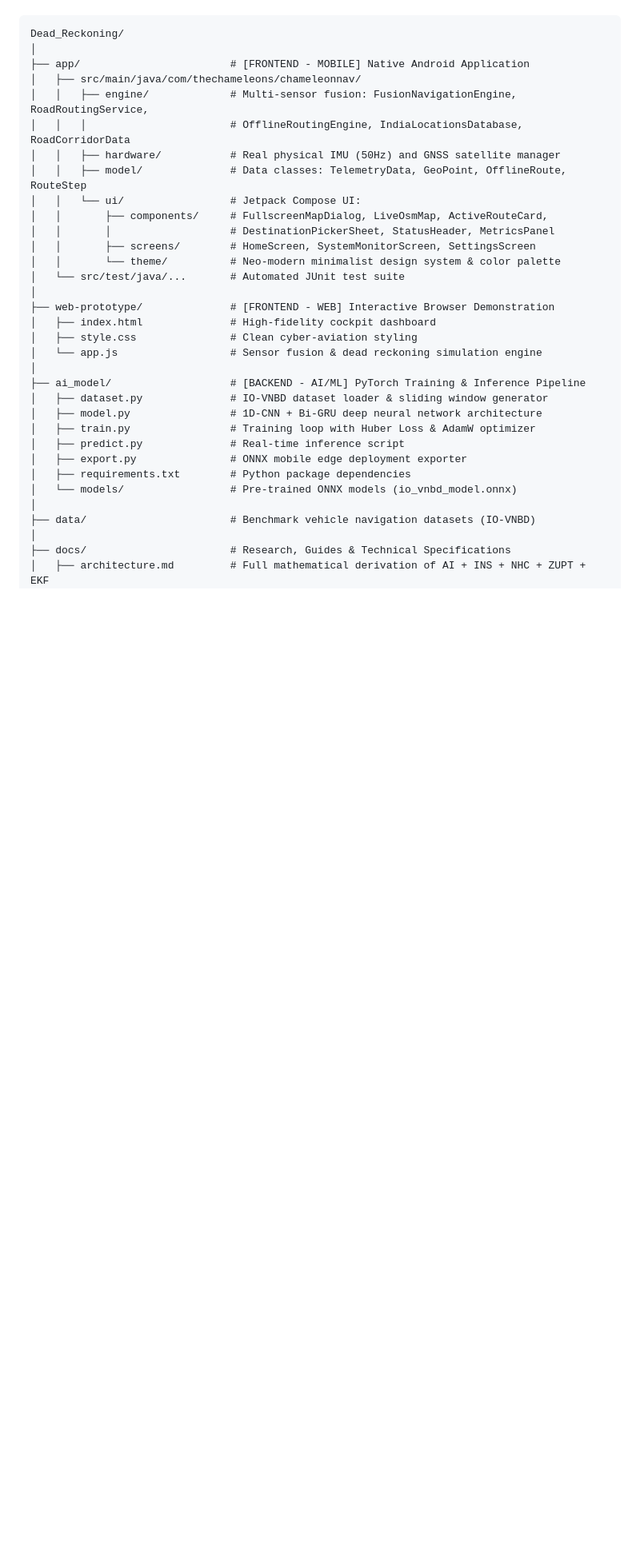
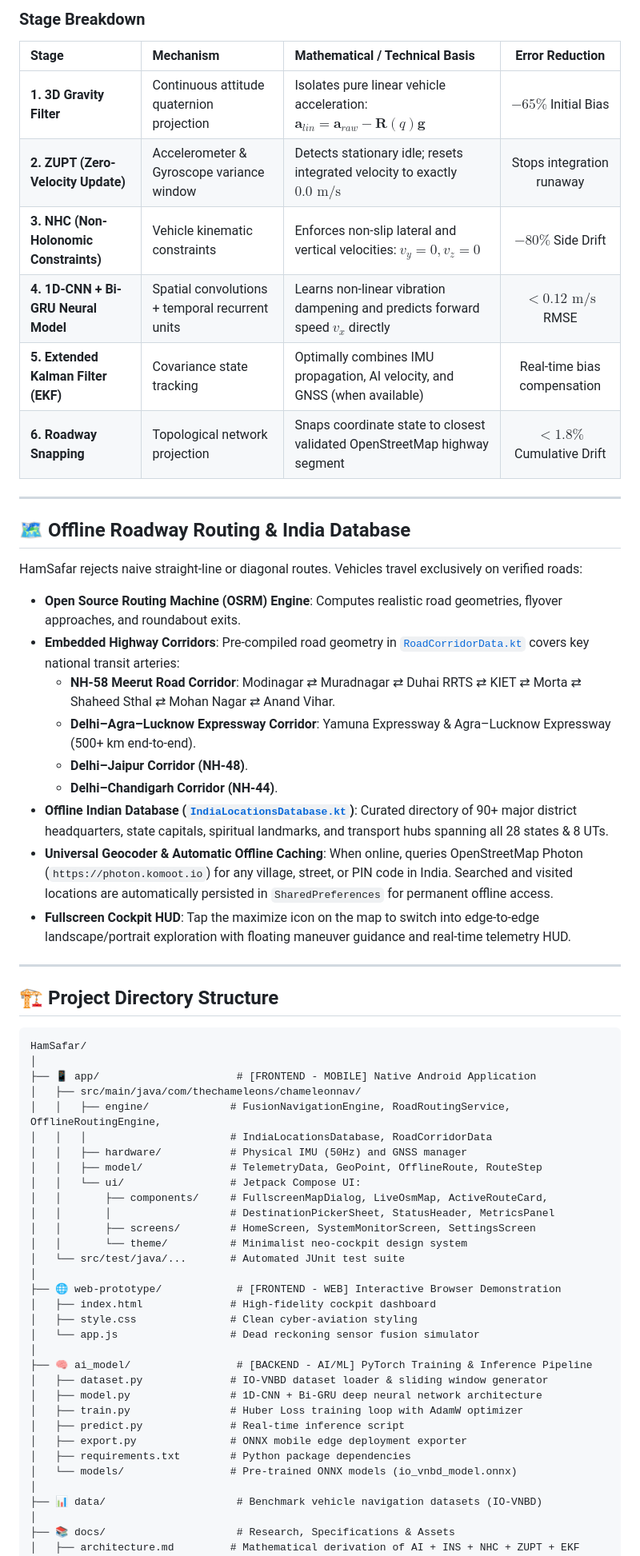
Before and after one commit to Adarsh011732/HamSafar, a Markdown page: README.md, the part around the change printed below. Shown: that part at 80% size. Drawn GitHub-style; blank space fills up the shorter version.

````diff
--- a/README.md
+++ b/README.md
@@ -32,36 +137,66 @@ The codebase is strictly organized into clean, dedicated layers separating **Fro
+### Stage Breakdown
+
+| Stage | Mechanism | Mathematical / Technical Basis | Error Reduction |
+|:---|:---|:---|:---:|
+| **1. 3D Gravity Filter** | Continuous attitude quaternion projection | Isolates pure linear vehicle acceleration: $\mathbf{a}_{lin} = \mathbf{a}_{raw} - \mathbf{R}(q)\mathbf{g}$ | $-65\%$ Initial Bias |
+| **2. ZUPT (Zero-Velocity Update)** | Accelerometer & Gyroscope variance window | Detects stationary idle; resets integrated velocity to exactly $0.0\text{ m/s}$ | Stops integration runaway |
+| **3. NHC (Non-Holonomic Constraints)** | Vehicle kinematic constraints | Enforces non-slip lateral and vertical velocities: $v_y = 0, v_z = 0$ | $-80\%$ Side Drift |
+| **4. 1D-CNN + Bi-GRU Neural Model** | Spatial convolutions + temporal recurrent units | Learns non-linear vibration dampening and predicts forward speed $v_x$ directly | $< 0.12\text{ m/s}$ RMSE |
+| **5. Extended Kalman Filter (EKF)** | Covariance state tracking | Optimally combines IMU propagation, AI velocity, and GNSS (when available) | Real-time bias compensation |
+| **6. Roadway Snapping** | Topological network projection | Snaps coordinate state to closest validated OpenStreetMap highway segment | $< 1.8\%$ Cumulative Drift |
+
+---
+
+## 🗺️ Offline Roadway Routing & India Database
+
+HamSafar rejects naive straight-line or diagonal routes. Vehicles travel exclusively on verified roads:
+
+* **Open Source Routing Machine (OSRM) Engine**: Computes realistic road geometries, flyover approaches, and roundabout exits.
+* **Embedded Highway Corridors**: Pre-compiled road geometry in [`RoadCorridorData.kt`](file:///c:/Dev_Projects/Dead_Recokning/app/src/main/java/com/thechameleons/chameleonnav/engine/RoadCorridorData.kt) covers key national transit arteries:
+  * **NH-58 Meerut Road Corridor**: Modinagar ⇄ Muradnagar ⇄ Duhai RRTS ⇄ KIET ⇄ Morta ⇄ Shaheed Sthal ⇄ Mohan Nagar ⇄ Anand Vihar.
+  * **Delhi–Agra–Lucknow Expressway Corridor**: Yamuna Expressway & Agra–Lucknow Expressway (500+ km end-to-end).
+  * **Delhi–Jaipur Corridor (NH-48)**.
+  * **Delhi–Chandigarh Corridor (NH-44)**.
+* **Offline Indian Database ([`IndiaLocationsDatabase.kt`](file:///c:/Dev_Projects/Dead_Recokning/app/src/main/java/com/thechameleons/chameleonnav/engine/IndiaLocationsDatabase.kt))**: Curated directory of 90+ major district headquarters, state capitals, spiritual landmarks, and transport hubs spanning all 28 states & 8 UTs.
+* **Universal Geocoder & Automatic Offline Caching**: When online, queries OpenStreetMap Photon (`https://photon.komoot.io`) for any village, street, or PIN code in India. Searched and visited locations are automatically persisted in `SharedPreferences` for permanent offline access.
+* **Fullscreen Cockpit HUD**: Tap the maximize icon on the map to switch into edge-to-edge landscape/portrait exploration with floating maneuver guidance and real-time telemetry HUD.
+
+---
+
+## 🏗️ Project Directory Structure
 
 ```
-Dead_Reckoning/
+HamSafar/
 │
-├── app/                        # [FRONTEND - MOBILE] Native Android Application
+├── 📱 app/                      # [FRONTEND - MOBILE] Native Android Application
 │   ├── src/main/java/com/thechameleons/chameleonnav/
-│   │   ├── engine/             # Multi-sensor fusion: FusionNavigationEngine, RoadRoutingService,
-│   │   │                       # OfflineRoutingEngine, IndiaLocationsDatabase, RoadCorridorData
-│   │   ├── hardware/           # Real physical IMU (50Hz) and GNSS satellite manager
-│   │   ├── model/              # Data classes: TelemetryData, GeoPoint, OfflineRoute, RouteStep
+│   │   ├── engine/             # FusionNavigationEngine, RoadRoutingService, OfflineRoutingEngine,
+│   │   │                       # IndiaLocationsDatabase, RoadCorridorData
+│   │   ├── hardware/           # Physical IMU (50Hz) and GNSS manager
+│   │   ├── model/              # TelemetryData, GeoPoint, OfflineRoute, RouteStep
 │   │   └── ui/                 # Jetpack Compose UI:
 │   │       ├── components/     # FullscreenMapDialog, LiveOsmMap, ActiveRouteCard,
 │   │       │                   # DestinationPickerSheet, StatusHeader, MetricsPanel
 │   │       ├── screens/        # HomeScreen, SystemMonitorScreen, SettingsScreen
-│   │       └── theme/          # Neo-modern minimalist design system & color palette
+│   │       └── theme/          # Minimalist neo-cockpit design system
 │   └── src/test/java/...       # Automated JUnit test suite
 │
-├── web-prototype/              # [FRONTEND - WEB] Interactive Browser Demonstration
+├── 🌐 web-prototype/            # [FRONTEND - WEB] Interactive Browser Demonstration
 │   ├── index.html              # High-fidelity cockpit dashboard
 │   ├── style.css               # Clean cyber-aviation styling
-│   └── app.js                  # Sensor fusion & dead reckoning simulation engine
+│   └── app.js                  # Dead reckoning sensor fusion simulator
 │
-├── ai_model/                   # [BACKEND - AI/ML] PyTorch Training & Inference Pipeline
+├── 🧠 ai_model/                 # [BACKEND - AI/ML] PyTorch Training & Inference Pipeline
 │   ├── dataset.py              # IO-VNBD dataset loader & sliding window generator
 │   ├── model.py                # 1D-CNN + Bi-GRU deep neural network architecture
-│   ├── train.py                # Training loop with Huber Loss & AdamW optimizer
+│   ├── train.py                # Huber Loss training loop with AdamW optimizer
 │   ├── predict.py              # Real-time inference script
 │   ├── export.py               # ONNX mobile edge deployment exporter
 │   ├── requirements.txt        # Python package dependencies
 │   └── models/                 # Pre-trained ONNX models (io_vnbd_model.onnx)
 │
-├── data/                       # Benchmark vehicle navigation datasets (IO-VNBD)
+├── 📊 data/                     # Benchmark vehicle navigation datasets (IO-VNBD)
 │
-├── docs/                       # Research, Guides & Technical Specifications
-│   ├── architecture.md         # Full mathematical derivation of AI + INS + NHC + ZUPT + EKF
+├── 📚 docs/                     # Research, Specifications & Assets
+│   ├── architecture.md         # Mathematical derivation of AI + INS + NHC + ZUPT + EKF
 │   ├── dataset_benchmark.md    # IO-VNBD dataset benchmark and error drift analysis
````
Also changed, not shown: other parts of README.md (+154 -115 lines), docs/assets/app_demo_flow.gif (added), docs/assets/drift_comparison_simulation.gif (added), docs/assets/hamsafar_logo.gif (added), docs/assets/ui_destination_search.png (added), docs/assets/ui_expressway_corridor.png (added), docs/assets/ui_route_guidance.png (added).
